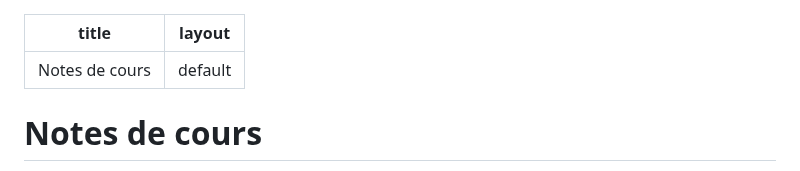
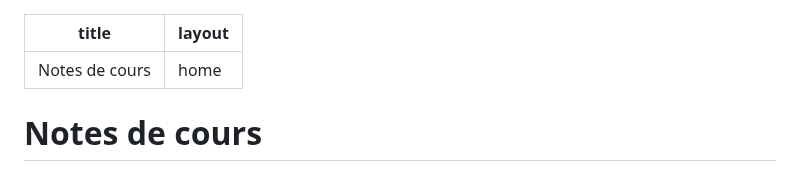
Before and after one commit to dom-explorer/notes-cours, a Markdown page: index.md, the part around the change. Rendered like a GitHub page.

Commit message:
Change layout from default to home in index.md

```diff
--- a/index.md
+++ b/index.md
@@ -1,6 +1,6 @@
 ---
 title: "Notes de cours"
-layout: default
+layout: home
 ---
 
 <style>
```
